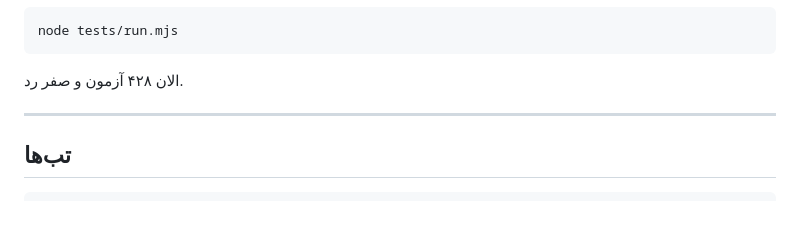
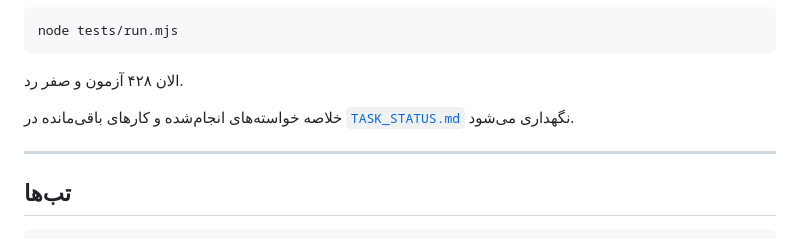
Before and after one commit to farshadnassiri/options-radar-historical, a Markdown page: README.md, the part around the change. GitHub-like rendering; blank space fills up the shorter version.

Commit message:
docs: track requested work status

````diff
--- a/README.md
+++ b/README.md
@@ -23,6 +23,9 @@ node tests/run.mjs
 ```
 
 الان ۴۲۸ آزمون و صفر رد.
+
+خلاصه خواسته‌های انجام‌شده و کارهای باقی‌مانده در
+[`TASK_STATUS.md`](TASK_STATUS.md) نگهداری می‌شود.
 
 ---
 
````
Also changed, not shown: TASK_STATUS.md (added, +86 -0 lines).
